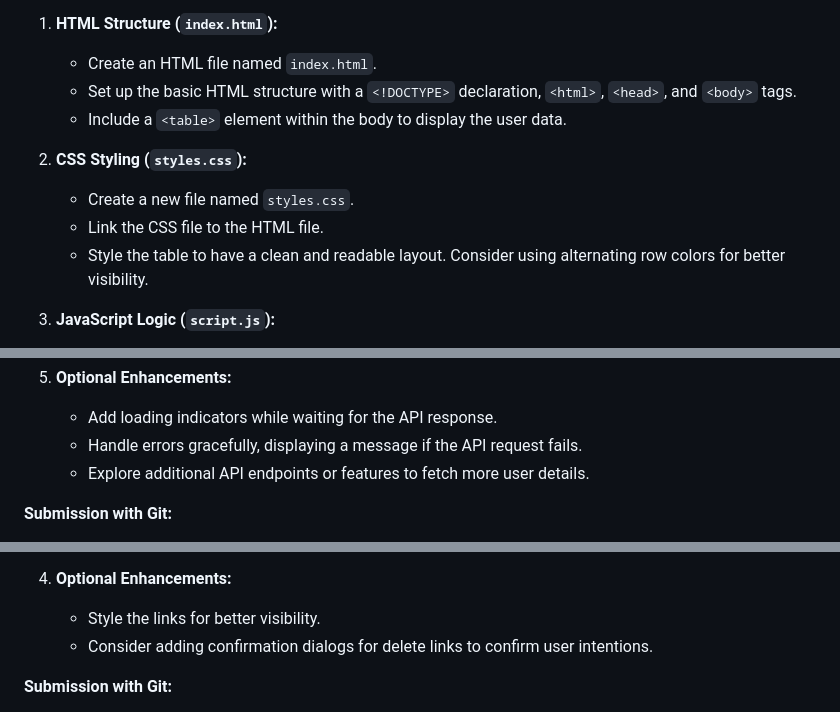
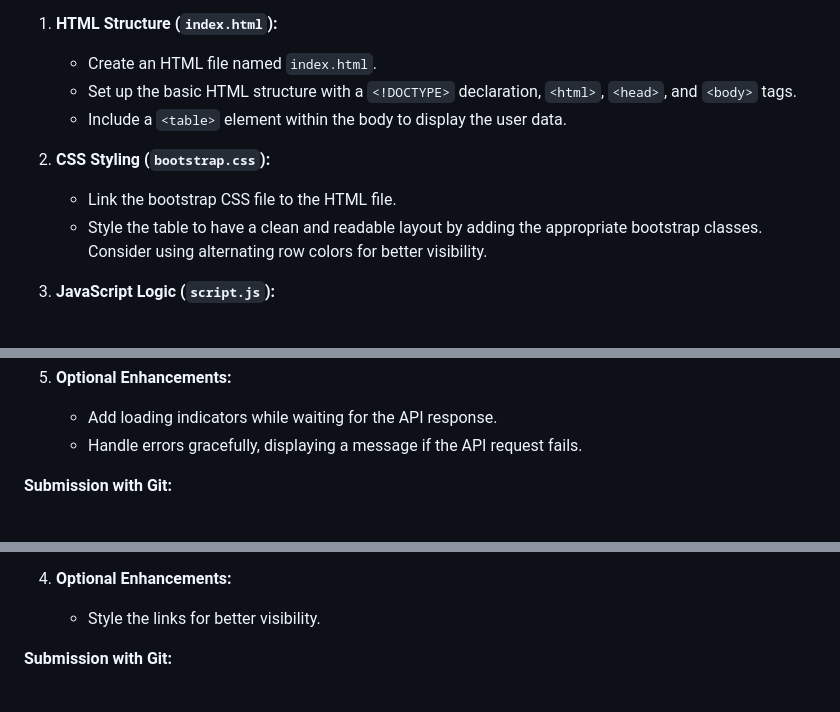
Before and after one commit to craigmckeachie/workbook8, a Markdown page: exercises/users-exercise.md, 3 parts joined by grey strips. GitHub-like rendering.

Commit message:
exercise updates

```diff
--- a/exercises/users-exercise.md
+++ b/exercises/users-exercise.md
@@ -26,11 +26,10 @@ The API needed for these labs can be started using the following steps.
    - Set up the basic HTML structure with a `<!DOCTYPE>` declaration, `<html>`, `<head>`, and `<body>` tags.
    - Include a `<table>` element within the body to display the user data.
 
-2. **CSS Styling (`styles.css`):**
+2. **CSS Styling (`bootstrap.css`):**
 
-   - Create a new file named `styles.css`.
-   - Link the CSS file to the HTML file.
-   - Style the table to have a clean and readable layout. Consider using alternating row colors for better visibility.
+   - Link the bootstrap CSS file to the HTML file.
+   - Style the table to have a clean and readable layout by adding the appropriate bootstrap classes. Consider using alternating row colors for better visibility.
 
 3. **JavaScript Logic (`script.js`):**
 
@@ -51,7 +50,6 @@ The API needed for these labs can be started using the following steps.
 5. **Optional Enhancements:**
    - Add loading indicators while waiting for the API response.
    - Handle errors gracefully, displaying a message if the API request fails.
-   - Explore additional API endpoints or features to fetch more user details.
 
 **Submission with Git:**
 
@@ -95,7 +93,6 @@ The API needed for these labs can be started using the following steps.
 
 4. **Optional Enhancements:**
    - Style the links for better visibility.
-   - Consider adding confirmation dialogs for delete links to confirm user intentions.
 
 **Submission with Git:**
 
```
Also changed, not shown: other parts of exercises/users-exercise.md (+1 -1 lines).
